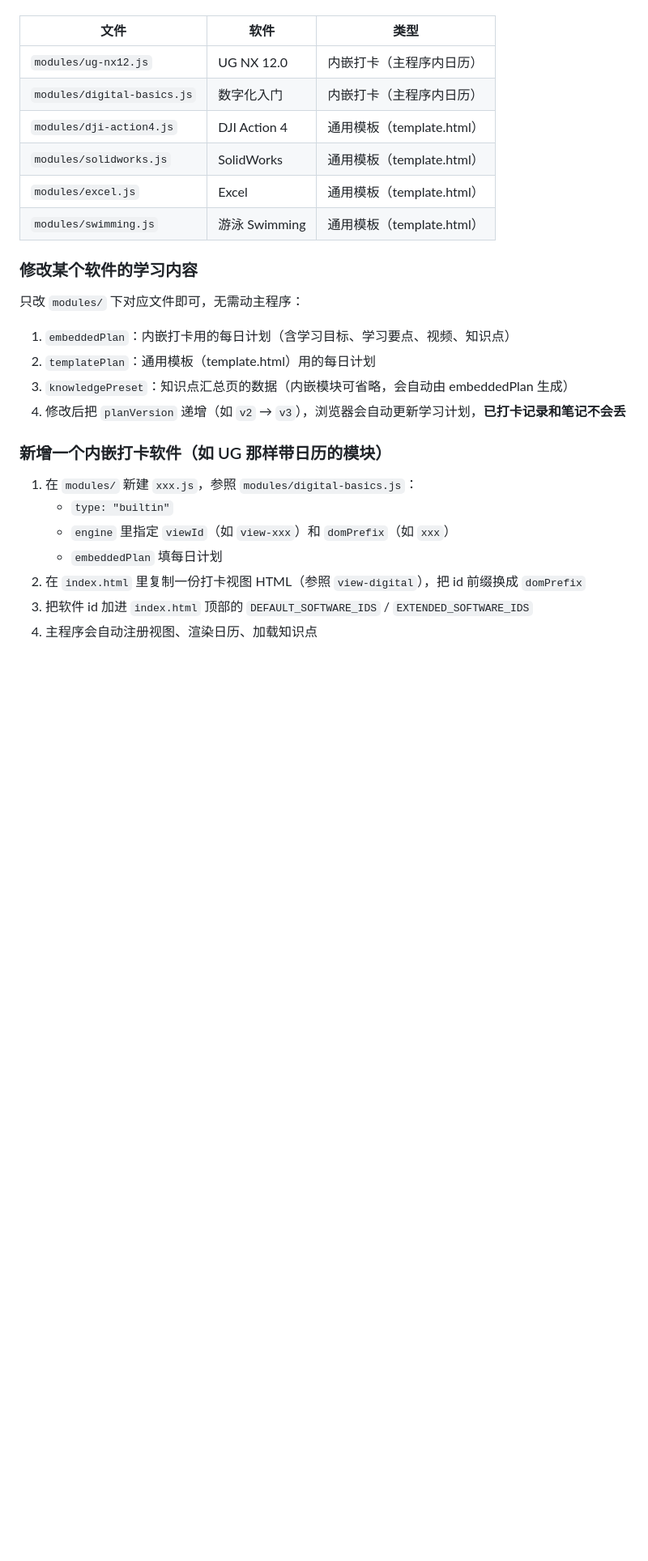
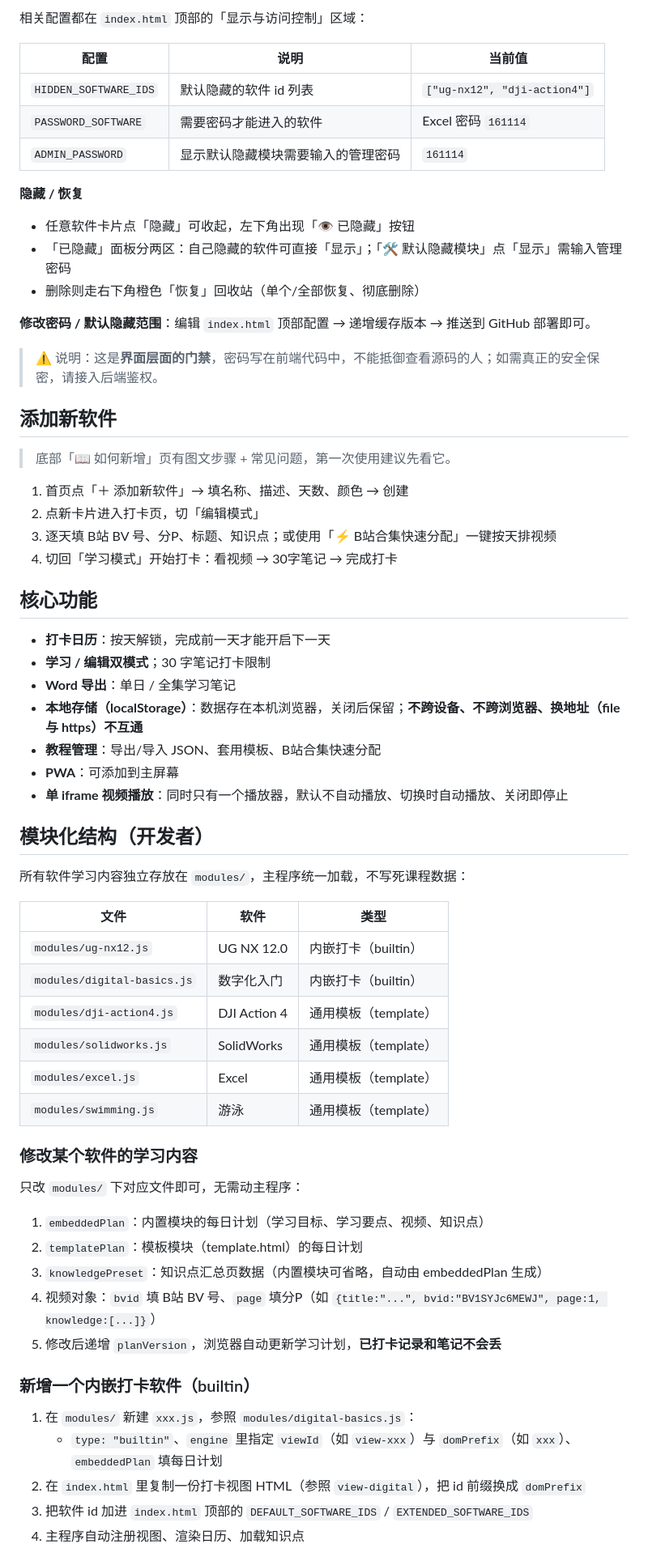
Before and after one commit to lyshi373/stugy, a Markdown page: README.md, the part around one of its changes. Shown at 81% size. Rendered like a GitHub page; blank space fills up the shorter version.

```diff
--- a/README.md
+++ b/README.md
@@ -21,29 +64,68 @@
+相关配置都在 `index.html` 顶部的「显示与访问控制」区域：
+
+| 配置 | 说明 | 当前值 |
+|------|------|--------|
+| `HIDDEN_SOFTWARE_IDS` | 默认隐藏的软件 id 列表 | `["ug-nx12", "dji-action4"]` |
+| `PASSWORD_SOFTWARE` | 需要密码才能进入的软件 | Excel 密码 `161114` |
+| `ADMIN_PASSWORD` | 显示默认隐藏模块需要输入的管理密码 | `161114` |
+
+**隐藏 / 恢复**
+
+- 任意软件卡片点「隐藏」可收起，左下角出现「👁 已隐藏」按钮
+- 「已隐藏」面板分两区：自己隐藏的软件可直接「显示」；「🛠 默认隐藏模块」点「显示」需输入管理密码
+- 删除则走右下角橙色「恢复」回收站（单个/全部恢复、彻底删除）
+
+**修改密码 / 默认隐藏范围**：编辑 `index.html` 顶部配置 → 递增缓存版本 → 推送到 GitHub 部署即可。
+
+> ⚠️ 说明：这是**界面层面的门禁**，密码写在前端代码中，不能抵御查看源码的人；如需真正的安全保密，请接入后端鉴权。
+
+## 添加新软件
+
+> 底部「📖 如何新增」页有图文步骤 + 常见问题，第一次使用建议先看它。
+
+1. 首页点「＋ 添加新软件」→ 填名称、描述、天数、颜色 → 创建
+2. 点新卡片进入打卡页，切「编辑模式」
+3. 逐天填 B站 BV 号、分P、标题、知识点；或使用「⚡ B站合集快速分配」一键按天排视频
+4. 切回「学习模式」开始打卡：看视频 → 30字笔记 → 完成打卡
+
+## 核心功能
+
+- **打卡日历**：按天解锁，完成前一天才能开启下一天
+- **学习 / 编辑双模式**；30 字笔记打卡限制
+- **Word 导出**：单日 / 全集学习笔记
+- **本地存储（localStorage）**：数据存在本机浏览器，关闭后保留；**不跨设备、不跨浏览器、换地址（file 与 https）不互通**
+- **教程管理**：导出/导入 JSON、套用模板、B站合集快速分配
+- **PWA**：可添加到主屏幕
+- **单 iframe 视频播放**：同时只有一个播放器，默认不自动播放、切换时自动播放、关闭即停止
+
+## 模块化结构（开发者）
+
+所有软件学习内容独立存放在 `modules/`，主程序统一加载，不写死课程数据：
 
 | 文件 | 软件 | 类型 |
 |------|------|------|
-| `modules/ug-nx12.js` | UG NX 12.0 | 内嵌打卡（主程序内日历） |
-| `modules/digital-basics.js` | 数字化入门 | 内嵌打卡（主程序内日历） |
-| `modules/dji-action4.js` | DJI Action 4 | 通用模板（template.html） |
-| `modules/solidworks.js` | SolidWorks | 通用模板（template.html） |
-| `modules/excel.js` | Excel | 通用模板（template.html） |
-| `modules/swimming.js` | 游泳 Swimming | 通用模板（template.html） |
+| `modules/ug-nx12.js` | UG NX 12.0 | 内嵌打卡（builtin） |
+| `modules/digital-basics.js` | 数字化入门 | 内嵌打卡（builtin） |
+| `modules/dji-action4.js` | DJI Action 4 | 通用模板（template） |
+| `modules/solidworks.js` | SolidWorks | 通用模板（template） |
+| `modules/excel.js` | Excel | 通用模板（template） |
+| `modules/swimming.js` | 游泳 | 通用模板（template） |
 
 ### 修改某个软件的学习内容
 
 只改 `modules/` 下对应文件即可，无需动主程序：
 
-1. `embeddedPlan`：内嵌打卡用的每日计划（含学习目标、学习要点、视频、知识点）
-2. `templatePlan`：通用模板（template.html）用的每日计划
-3. `knowledgePreset`：知识点汇总页的数据（内嵌模块可省略，会自动由 embeddedPlan 生成）
-4. 修改后把 `planVersion` 递增（如 `v2` → `v3`），浏览器会自动更新学习计划，**已打卡记录和笔记不会丢**
+1. `embeddedPlan`：内置模块的每日计划（学习目标、学习要点、视频、知识点）
+2. `templatePlan`：模板模块（template.html）的每日计划
+3. `knowledgePreset`：知识点汇总页数据（内置模块可省略，自动由 embeddedPlan 生成）
+4. 视频对象：`bvid` 填 B站 BV 号、`page` 填分P（如 `{title:"...", bvid:"BV1SYJc6MEWJ", page:1, knowledge:[...]}`）
+5. 修改后递增 `planVersion`，浏览器自动更新学习计划，**已打卡记录和笔记不会丢**
 
-### 新增一个内嵌打卡软件（如 UG 那样带日历的模块）
+### 新增一个内嵌打卡软件（builtin）
 
 1. 在 `modules/` 新建 `xxx.js`，参照 `modules/digital-basics.js`：
-   - `type: "builtin"`
-   - `engine` 里指定 `viewId`（如 `view-xxx`）和 `domPrefix`（如 `xxx`）
-   - `embeddedPlan` 填每日计划
+   - `type: "builtin"`、`engine` 里指定 `viewId`（如 `view-xxx`）与 `domPrefix`（如 `xxx`）、`embeddedPlan` 填每日计划
 2. 在 `index.html` 里复制一份打卡视图 HTML（参照 `view-digital`），把 id 前缀换成 `domPrefix`
 3. 把软件 id 加进 `index.html` 顶部的 `DEFAULT_SOFTWARE_IDS` / `EXTENDED_SOFTWARE_IDS`
-4. 主程序会自动注册视图、渲染日历、加载知识点
+4. 主程序自动注册视图、渲染日历、加载知识点
 
```
Also changed, not shown: other parts of README.md (+106 -165 lines), PROGRESS.md (+5 -0 lines).
